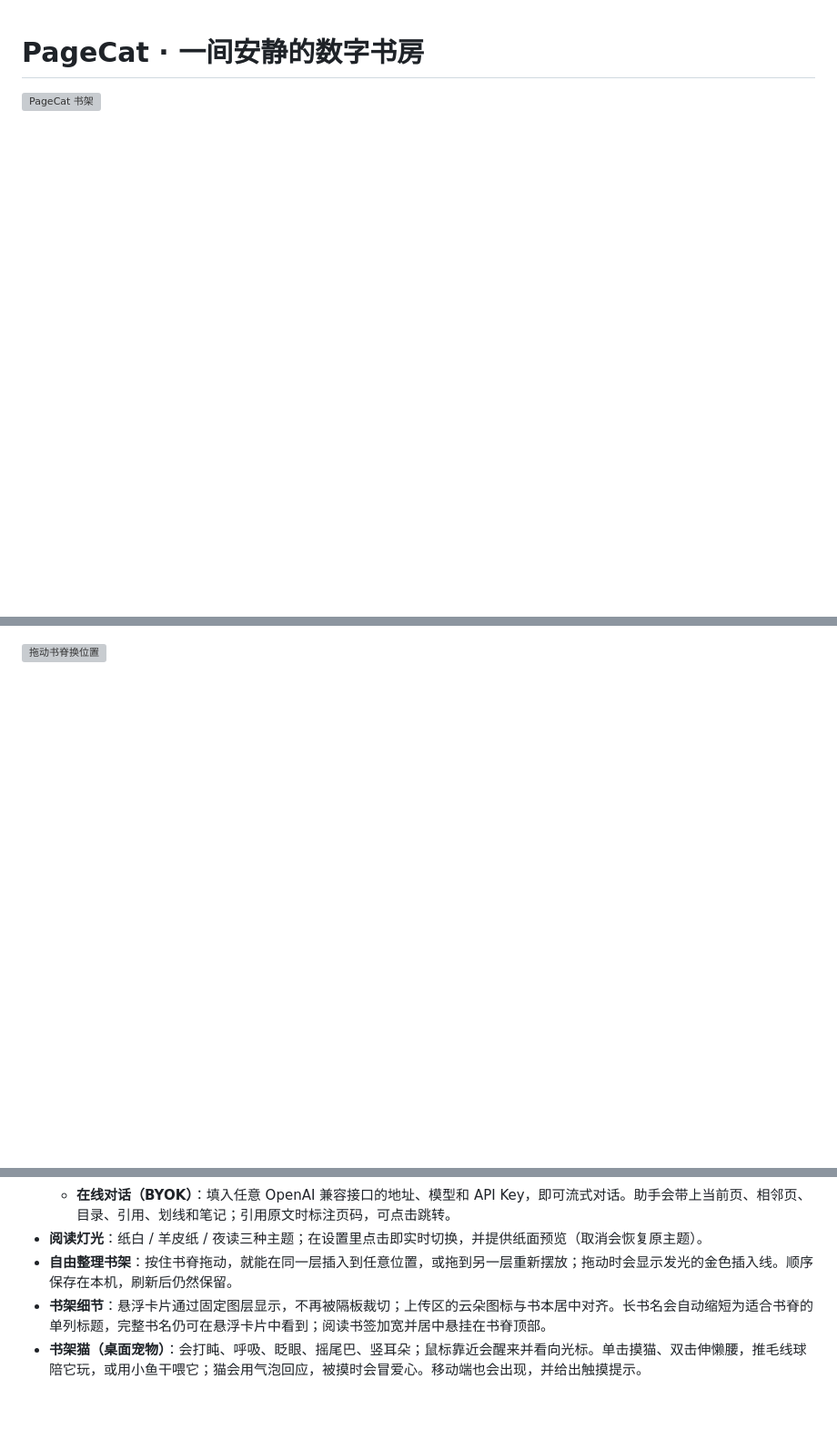
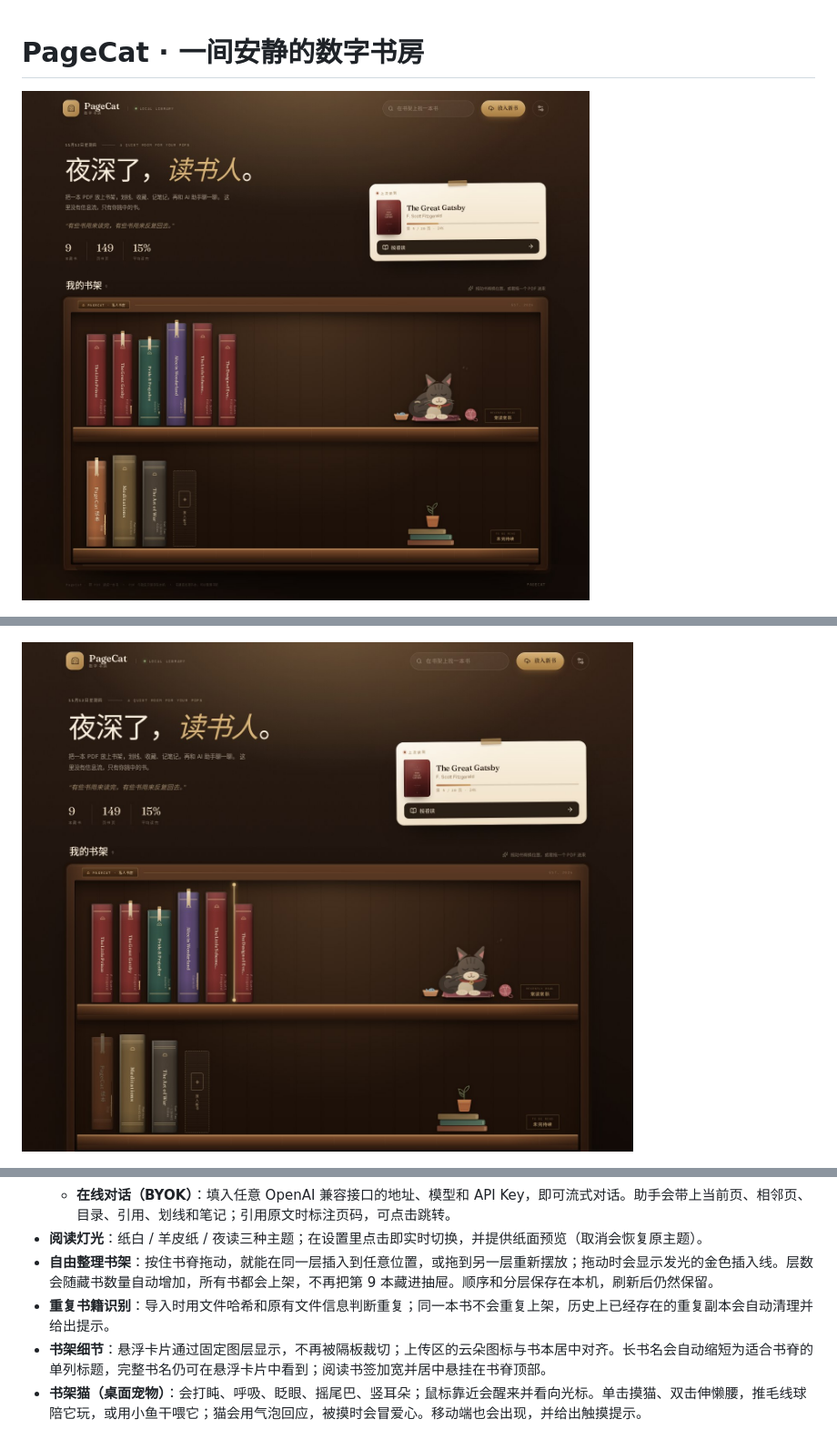
Before and after one commit to bobostudioPro/PageCat, a Markdown page: README.md, 3 parts joined by grey strips. Shown at 91% size. Rendered like a GitHub page; pictures changed too: docs/screenshots/after-v6-drag.jpg (added), docs/screenshots/after-v6-nine.jpg (added); blank space fills up the shorter version; grey boxes are pictures that could not be loaded.

```diff
--- a/README.md
+++ b/README.md
@@ -1,10 +1,10 @@
 # PageCat · 一间安静的数字书房
 
-![PageCat 书架](docs/screenshots/after-v5-library.jpg)
+![PageCat 书架](docs/screenshots/after-v6-nine.jpg)
 
 ![书脊标题与书签细节](docs/screenshots/after-v3-spines.jpg)
 
-![拖动书脊换位置](docs/screenshots/after-v5-drag.jpg)
+![拖动书脊换位置](docs/screenshots/after-v6-drag.jpg)
 
 ![会互动的书架猫](docs/screenshots/after-v4-cat.jpg)
 
@@ -31,7 +31,8 @@ PageCat 是一个**完全运行在浏览器里**的 PDF 阅读空间。它没有
   - **本地速读（无需密钥）**：抽取摘要、找关键词、按关键词找原文、生成思考题；不调用大模型，明确标注。
   - **在线对话（BYOK）**：填入任意 OpenAI 兼容接口的地址、模型和 API Key，即可流式对话。助手会带上当前页、相邻页、目录、引用、划线和笔记；引用原文时标注页码，可点击跳转。
 - **阅读灯光**：纸白 / 羊皮纸 / 夜读三种主题；在设置里点击即实时切换，并提供纸面预览（取消会恢复原主题）。
-- **自由整理书架**：按住书脊拖动，就能在同一层插入到任意位置，或拖到另一层重新摆放；拖动时会显示发光的金色插入线。顺序保存在本机，刷新后仍然保留。
+- **自由整理书架**：按住书脊拖动，就能在同一层插入到任意位置，或拖到另一层重新摆放；拖动时会显示发光的金色插入线。层数会随藏书数量自动增加，所有书都会上架，不再把第 9 本藏进抽屉。顺序和分层保存在本机，刷新后仍然保留。
+- **重复书籍识别**：导入时用文件哈希和原有文件信息判断重复；同一本书不会重复上架，历史上已经存在的重复副本会自动清理并给出提示。
 - **书架细节**：悬浮卡片通过固定图层显示，不再被隔板裁切；上传区的云朵图标与书本居中对齐。长书名会自动缩短为适合书脊的单列标题，完整书名仍可在悬浮卡片中看到；阅读书签加宽并居中悬挂在书脊顶部。
 - **书架猫（桌面宠物）**：会打盹、呼吸、眨眼、摇尾巴、竖耳朵；鼠标靠近会醒来并看向光标。单击摸猫、双击伸懒腰，推毛线球陪它玩，或用小鱼干喂它；猫会用气泡回应，被摸时会冒爱心。移动端也会出现，并给出触摸提示。
 - **本地优先**：所有数据只存在浏览器；清空浏览器数据或换设备时需要重新放入 PDF。AI 聊天按会话保存在 IndexedDB 中。
```
Also changed, not shown: docs/screenshots/after-v6-duplicate.jpg (added), docs/screenshots/after-v6-library.jpg (added), docs/screenshots/after-v6-order.jpg (added), docs/screenshots/before-v5-library.jpg (added), 6 other files.
